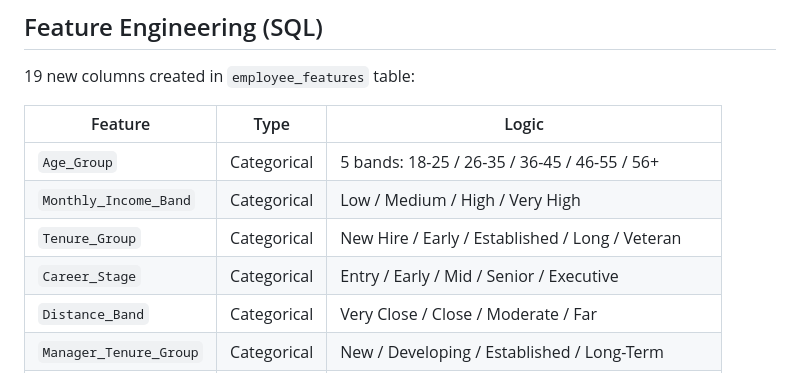
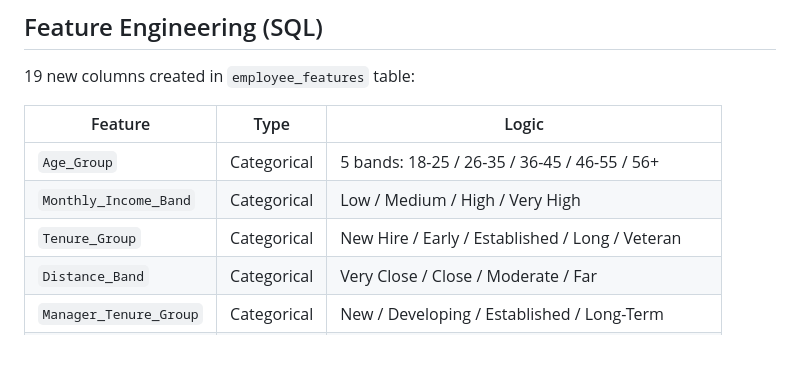
Before and after one commit to Fadyibrahim-analyst/IBM-HR-Attrition-Analysis, a Markdown page: README.md, the part around the change. Rendered like a GitHub page; blank space fills up the shorter version.

Commit message:
Remove 'Career_Stage' from README table

```diff
--- a/README.md
+++ b/README.md
@@ -85,7 +85,6 @@ ibm-hr-attrition-analysis/
 | `Age_Group` | Categorical | 5 bands: 18-25 / 26-35 / 36-45 / 46-55 / 56+ |
 | `Monthly_Income_Band` | Categorical | Low / Medium / High / Very High |
 | `Tenure_Group` | Categorical | New Hire / Early / Established / Long / Veteran |
-| `Career_Stage` | Categorical | Entry / Early / Mid / Senior / Executive |
 | `Distance_Band` | Categorical | Very Close / Close / Moderate / Far |
 | `Manager_Tenure_Group` | Categorical | New / Developing / Established / Long-Term |
 | `Satisfaction_Index` | Float | Avg of 4 satisfaction dimensions (1–4 scale) |
```
